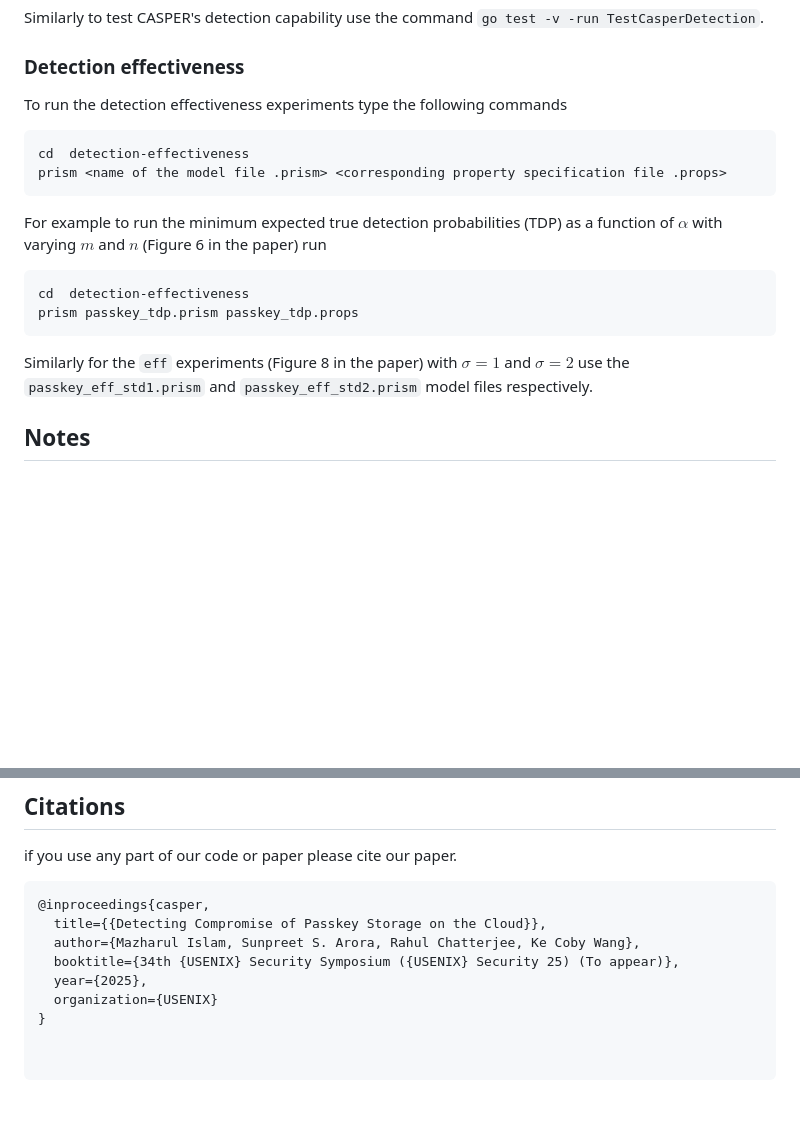
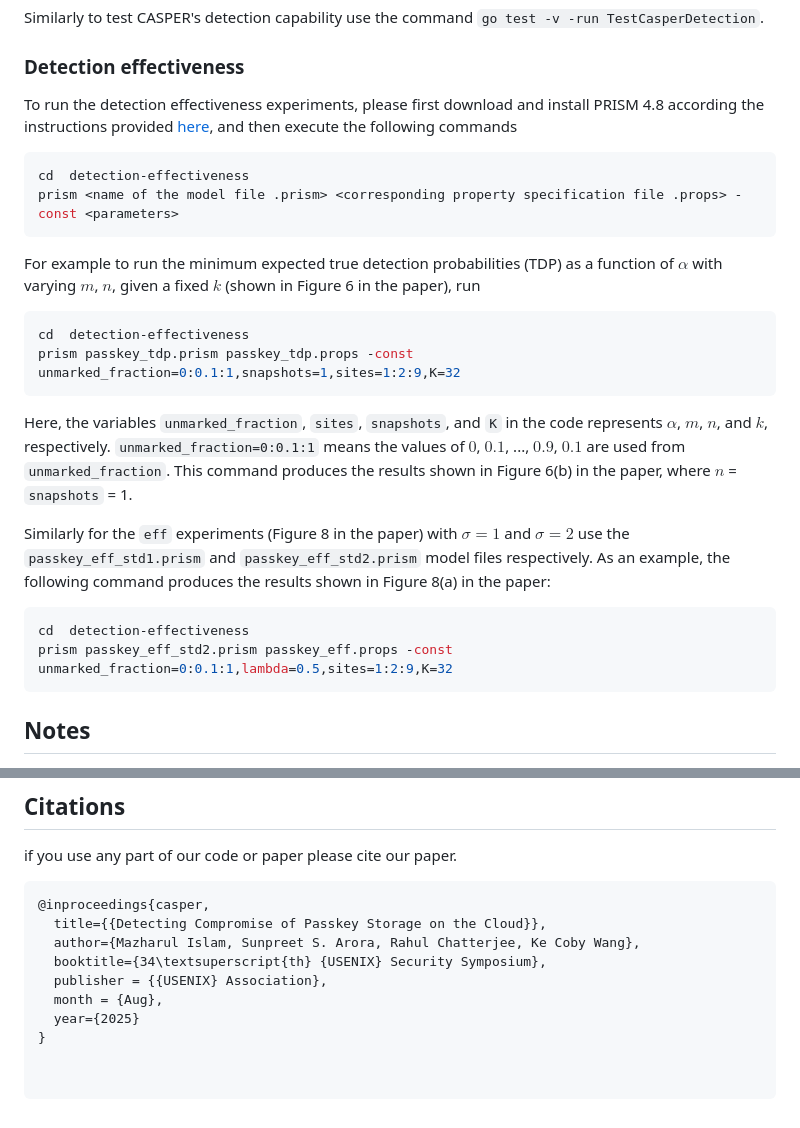
Before and after one commit to islamazhar/CASPER, a Markdown page: README.md, 2 parts joined by grey strips. GitHub-like rendering; blank space fills up the shorter version.

Commit message:
Updated prism commands and bib text entry

````diff
--- a/README.md
+++ b/README.md
@@ -32,19 +32,26 @@ Similarly to test CASPER's detection capability use the  command `go test -v -ru
 
 ### Detection effectiveness
 
-To run the detection effectiveness experiments type the following commands
+To run the detection effectiveness experiments, please first download and install PRISM 4.8 according the instructions provided [here](https://www.prismmodelchecker.org/manual/InstallingPRISM/Instructions), and then execute the following commands
 
 ``` bash
 cd  detection-effectiveness
-prism <name of the model file .prism> <corresponding property specification file .props>
+prism <name of the model file .prism> <corresponding property specification file .props> -const <parameters>
 ```
-For example to run the minimum expected true detection probabilities (TDP) as a function of $\alpha$ with varying $m$ and $n$ (Figure 6 in the paper) run
+For example to run the minimum expected true detection probabilities (TDP) as a function of $\alpha$ with varying $m$, $n$, given a fixed $k$ (shown in Figure 6 in the paper), run
 
 ``` bash
 cd  detection-effectiveness
-prism passkey_tdp.prism passkey_tdp.props
+prism passkey_tdp.prism passkey_tdp.props -const unmarked_fraction=0:0.1:1,snapshots=1,sites=1:2:9,K=32
 ```
-Similarly for the `eff` experiments (Figure 8 in the paper) with $\sigma=1$ and $\sigma=2$ use the `passkey_eff_std1.prism` and `passkey_eff_std2.prism` model files respectively.
+Here, the variables `unmarked_fraction`, `sites`, `snapshots`, and `K` in the code represents $\alpha$, $m$, $n$, and $k$, respectively. `unmarked_fraction=0:0.1:1` means the values of $0$, $0.1$, ..., $0.9$, $0.1$ are used from `unmarked_fraction`. This command produces the results shown in Figure 6(b) in the paper, where $n$ = `snapshots` = 1.
+
+Similarly for the `eff` experiments (Figure 8 in the paper) with $\sigma=1$ and $\sigma=2$ use the `passkey_eff_std1.prism` and `passkey_eff_std2.prism` model files respectively. As an example, the following command produces the results shown in Figure 8(a) in the paper:
+
+``` bash
+cd  detection-effectiveness
+prism passkey_eff_std2.prism passkey_eff.props -const unmarked_fraction=0:0.1:1,lambda=0.5,sites=1:2:9,K=32
+```
 
 ## Notes
 
@@ -68,7 +75,8 @@ if you use any part of our code or paper please cite our paper.
 @inproceedings{casper,
   title={{Detecting Compromise of Passkey Storage on the Cloud}},
   author={Mazharul Islam, Sunpreet S. Arora, Rahul Chatterjee, Ke Coby Wang},
-  booktitle={34th {USENIX} Security Symposium ({USENIX} Security 25) (To appear)},
-  year={2025},
-  organization={USENIX}
+  booktitle={34\textsuperscript{th} {USENIX} Security Symposium},
+  publisher = {{USENIX} Association},
+  month = {Aug},
+  year={2025}
 }
````
